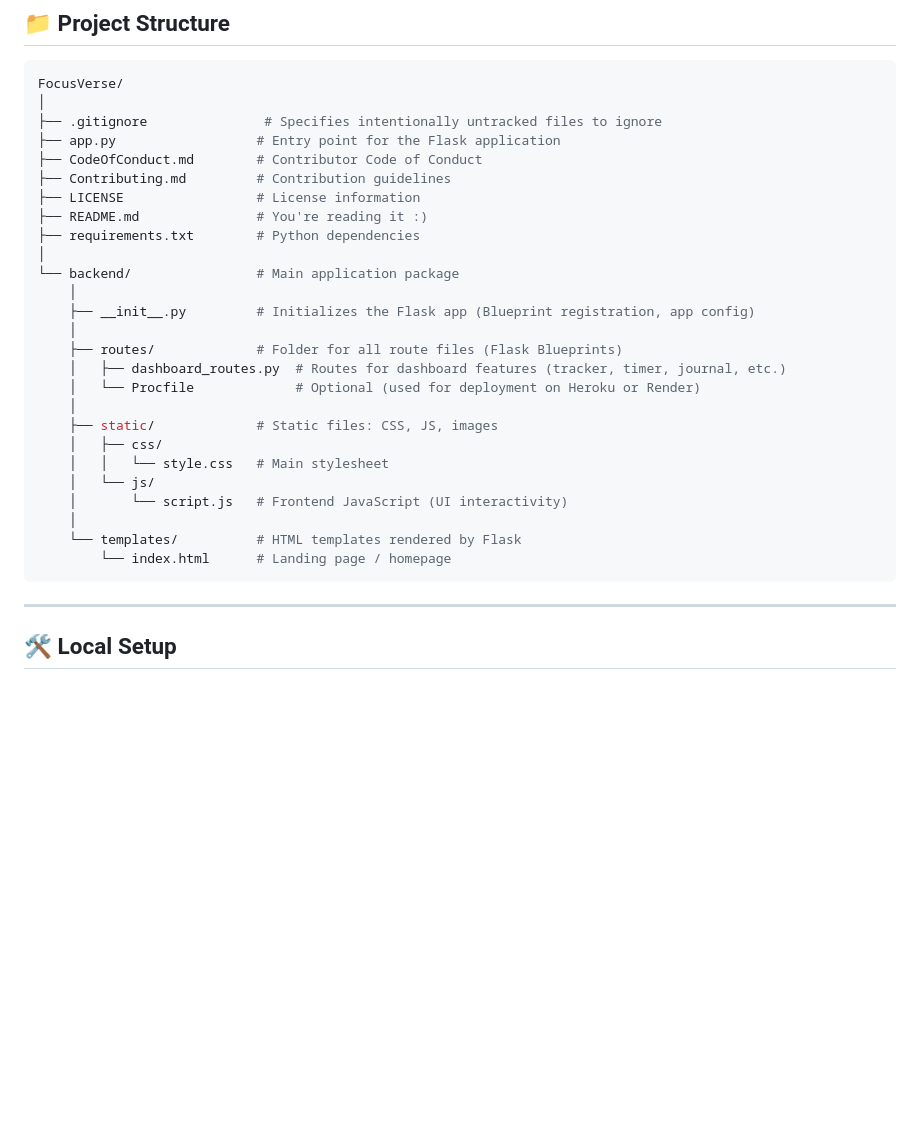
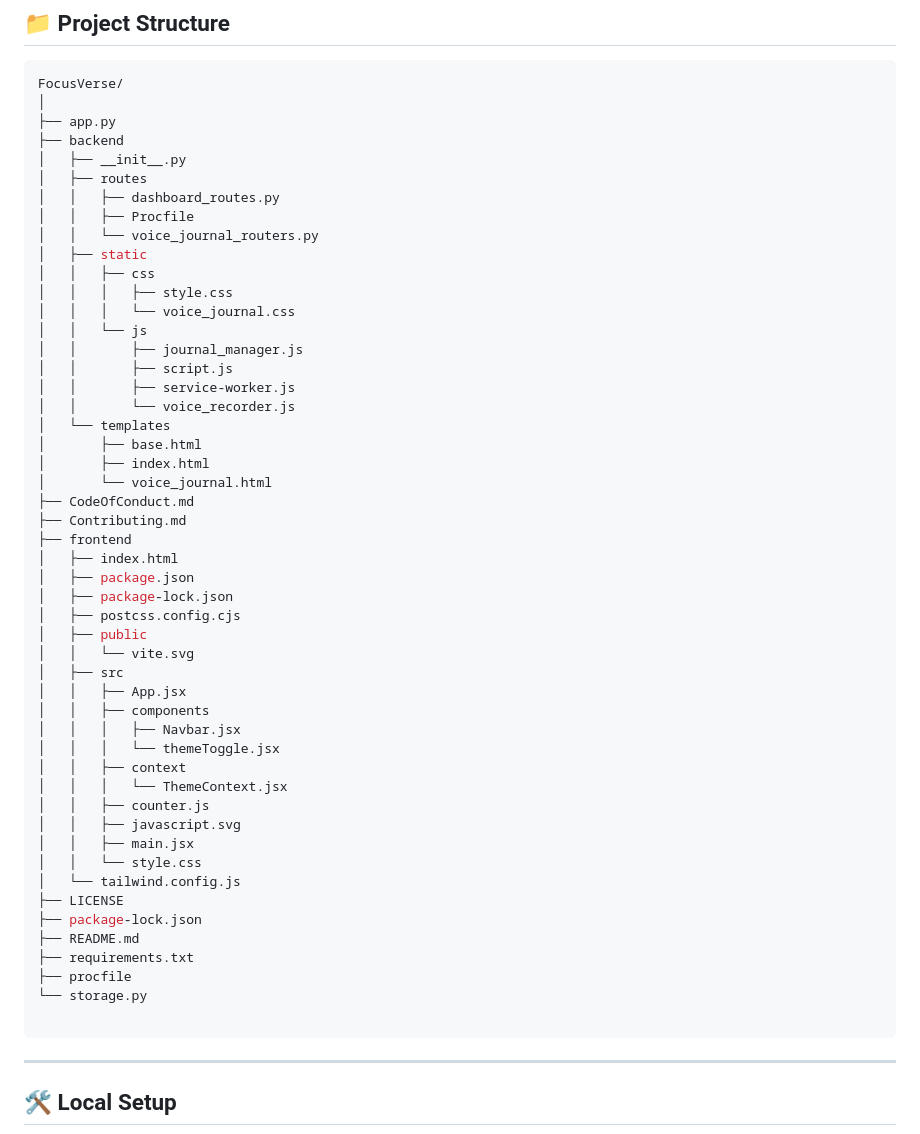
Before and after one commit to sneha842/FocusVerse, a Markdown page: README.md, the part around the change. Drawn GitHub-style; blank space fills up the shorter version.

````diff
--- a/README.md
+++ b/README.md
@@ -54,30 +54,54 @@ Designed with simplicity and emotions at heart, it empowers users to build habit
 ```bash
 FocusVerse/
 │
-├── .gitignore               # Specifies intentionally untracked files to ignore
-├── app.py                  # Entry point for the Flask application
-├── CodeOfConduct.md        # Contributor Code of Conduct
-├── Contributing.md         # Contribution guidelines
-├── LICENSE                 # License information
-├── README.md               # You're reading it :)
-├── requirements.txt        # Python dependencies
-│
-└── backend/                # Main application package
-    │
-    ├── __init__.py         # Initializes the Flask app (Blueprint registration, app config)
-    │
-    ├── routes/             # Folder for all route files (Flask Blueprints)
-    │   ├── dashboard_routes.py  # Routes for dashboard features (tracker, timer, journal, etc.)
-    │   └── Procfile             # Optional (used for deployment on Heroku or Render)
-    │
-    ├── static/             # Static files: CSS, JS, images
-    │   ├── css/
-    │   │   └── style.css   # Main stylesheet
-    │   └── js/
-    │       └── script.js   # Frontend JavaScript (UI interactivity)
-    │
-    └── templates/          # HTML templates rendered by Flask
-        └── index.html      # Landing page / homepage
+├── app.py
+├── backend
+│   ├── __init__.py
+│   ├── routes
+│   │   ├── dashboard_routes.py
+│   │   ├── Procfile
+│   │   └── voice_journal_routers.py
+│   ├── static
+│   │   ├── css
+│   │   │   ├── style.css
+│   │   │   └── voice_journal.css
+│   │   └── js
+│   │       ├── journal_manager.js
+│   │       ├── script.js
+│   │       ├── service-worker.js
+│   │       └── voice_recorder.js
+│   └── templates
+│       ├── base.html
+│       ├── index.html
+│       └── voice_journal.html
+├── CodeOfConduct.md
+├── Contributing.md
+├── frontend
+│   ├── index.html
+│   ├── package.json
+│   ├── package-lock.json
+│   ├── postcss.config.cjs
+│   ├── public
+│   │   └── vite.svg
+│   ├── src
+│   │   ├── App.jsx
+│   │   ├── components
+│   │   │   ├── Navbar.jsx
+│   │   │   └── themeToggle.jsx
+│   │   ├── context
+│   │   │   └── ThemeContext.jsx
+│   │   ├── counter.js
+│   │   ├── javascript.svg
+│   │   ├── main.jsx
+│   │   └── style.css
+│   └── tailwind.config.js
+├── LICENSE
+├── package-lock.json
+├── README.md
+├── requirements.txt
+├── procfile
+└── storage.py
+
 ```
 
 ---
````
